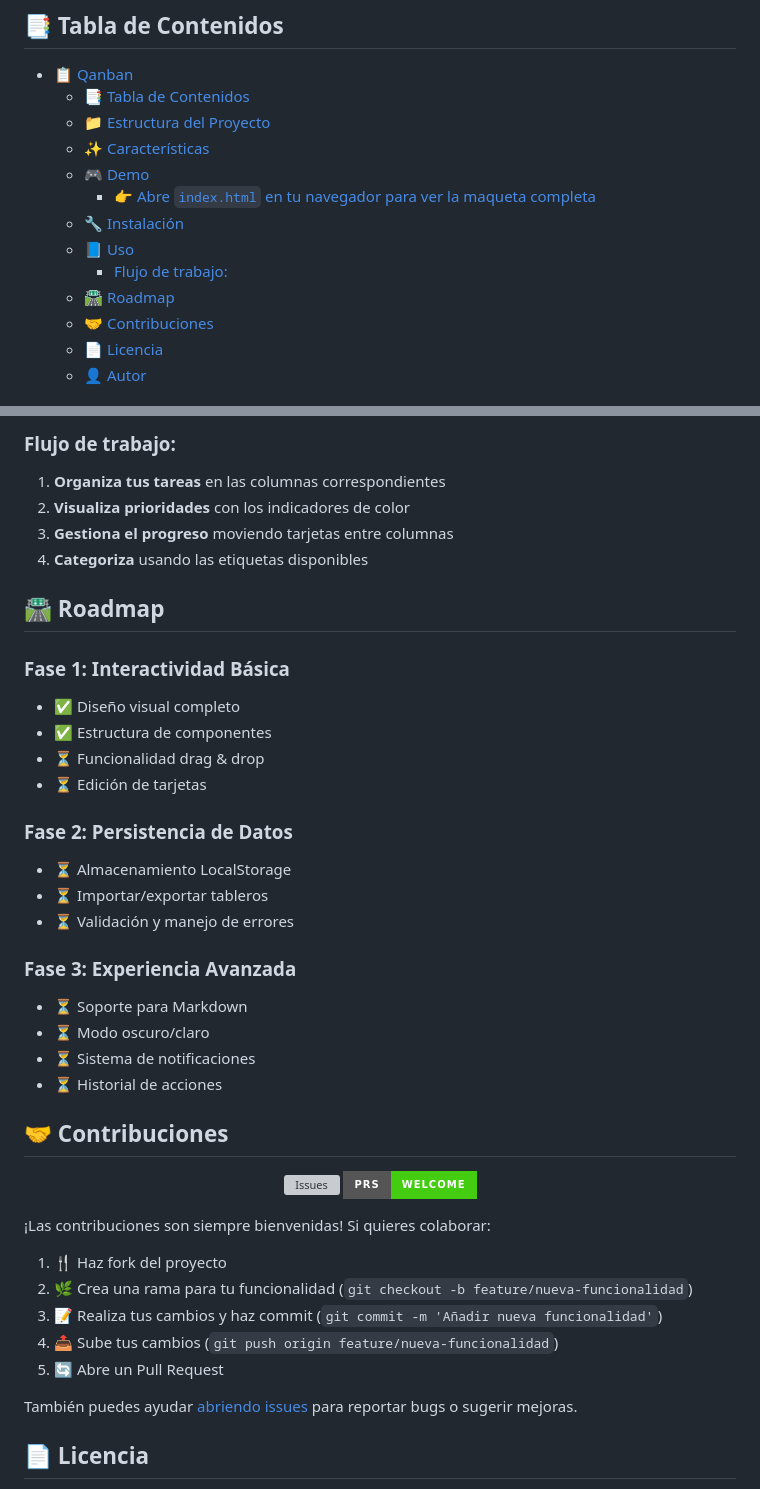
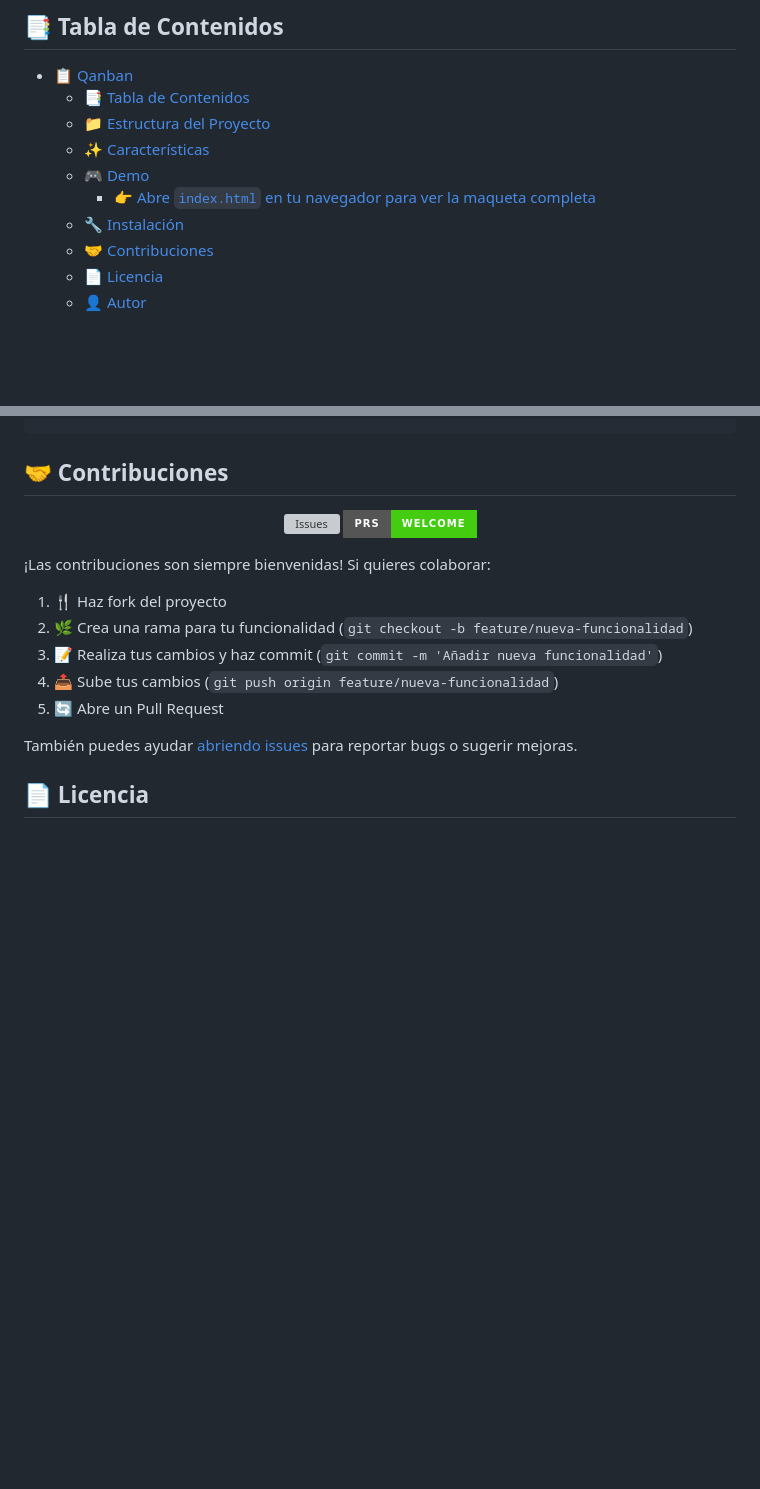
Before and after one commit to Nekstoreo/Qanban, a Markdown page: README.md, 2 parts joined by grey strips. GitHub-like rendering; badges without logos; blank space fills up the shorter version; grey boxes are pictures that could not be loaded.

Commit message:
refactor: eliminar secciones de uso y roadmap del README.md para simplificar la documentación

```diff
--- a/README.md
+++ b/README.md
@@ -29,9 +29,6 @@
   - [🎮 Demo](#-demo)
     - [👉 Abre `index.html` en tu navegador para ver la maqueta completa](#-abre-indexhtml-en-tu-navegador-para-ver-la-maqueta-completa)
   - [🔧 Instalación](#-instalación)
-  - [📘 Uso](#-uso)
-    - [Flujo de trabajo:](#flujo-de-trabajo)
-  - [🛣️ Roadmap](#️-roadmap)
   - [🤝 Contribuciones](#-contribuciones)
   - [📄 Licencia](#-licencia)
   - [👤 Autor](#-autor)
@@ -148,43 +126,3 @@ start index.html
-### Flujo de trabajo:
-
-1. **Organiza tus tareas** en las columnas correspondientes
-2. **Visualiza prioridades** con los indicadores de color
-3. **Gestiona el progreso** moviendo tarjetas entre columnas
-4. **Categoriza** usando las etiquetas disponibles
-
-## 🛣️ Roadmap
-
-<div class="progress-container">
-  <div class="progress-item">
-    <h3>Fase 1: Interactividad Básica</h3>
-    <ul>
-      <li>✅ Diseño visual completo</li>
-      <li>✅ Estructura de componentes</li>
-      <li>⏳ Funcionalidad drag & drop</li>
-      <li>⏳ Edición de tarjetas</li>
-    </ul>
-  </div>
-
-  <div class="progress-item">
-    <h3>Fase 2: Persistencia de Datos</h3>
-    <ul>
-      <li>⏳ Almacenamiento LocalStorage</li>
-      <li>⏳ Importar/exportar tableros</li>
-      <li>⏳ Validación y manejo de errores</li>
-    </ul>
-  </div>
-
-  <div class="progress-item">
-    <h3>Fase 3: Experiencia Avanzada</h3>
-    <ul>
-      <li>⏳ Soporte para Markdown</li>
-      <li>⏳ Modo oscuro/claro</li>
-      <li>⏳ Sistema de notificaciones</li>
-      <li>⏳ Historial de acciones</li>
-    </ul>
-  </div>
-</div>
-
 ## 🤝 Contribuciones
 
 <div align="center">
```
Also changed, not shown: other parts of README.md (+0 -19 lines).
